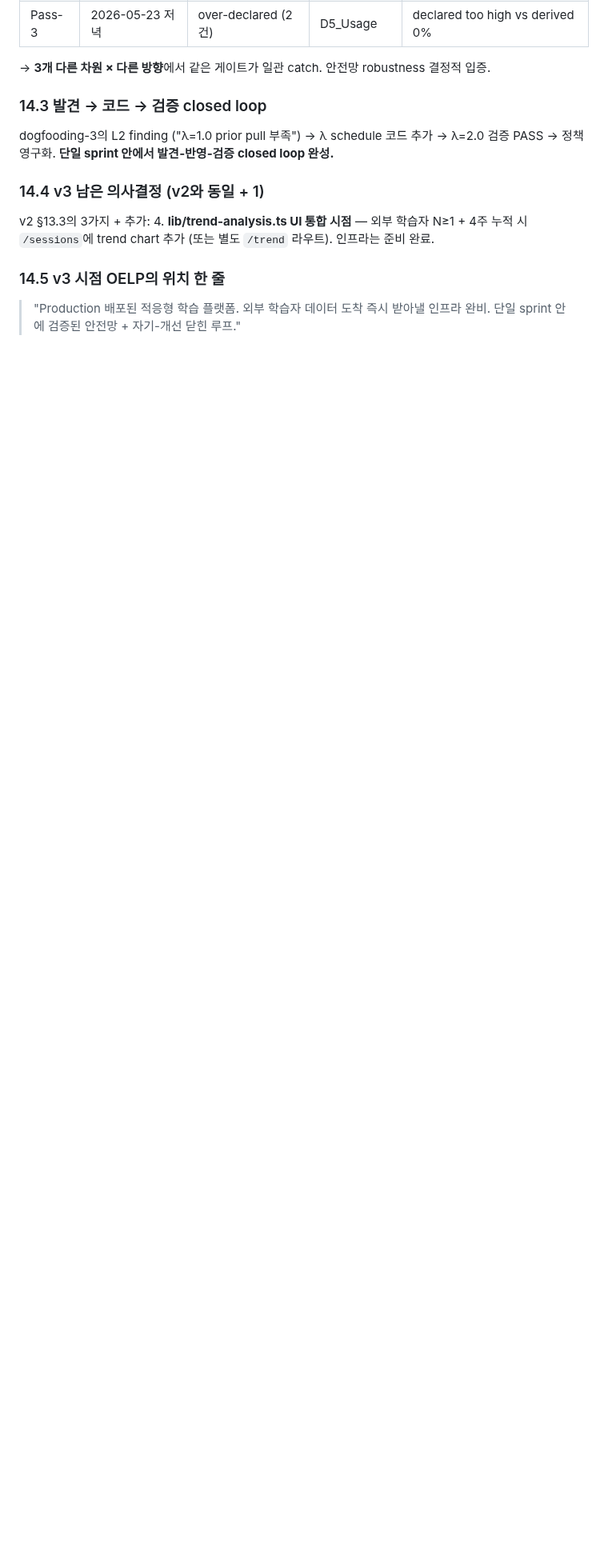
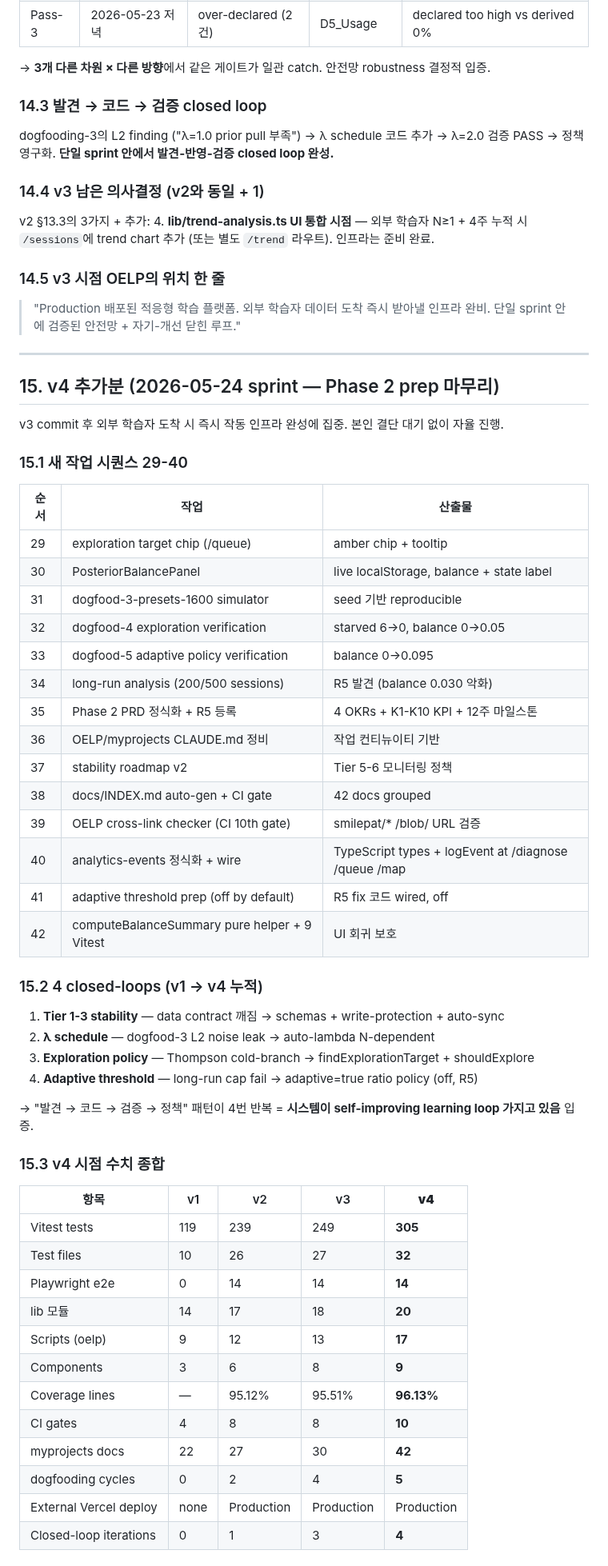
Before and after one commit to smilepat/myprojects, a Markdown page: docs/04-report/oelp-integrated-summary.md, the part around one of its changes. Shown at 80% size. GitHub-like rendering; blank space fills up the shorter version.

Commit message:
docs(report): integrated summary v4 — Phase 2 prep 마무리 sprint
§14 (v3) 이후 자율 진행분 14건 추가. 외부 학습자 도착 시 즉시 작동
인프라 완성 종합.

§15.1 새 작업 시퀀스 29-42:
  29 exploration target chip (/queue)
  30 PosteriorBalancePanel
  31 dogfood-3-presets simulator
  32 dogfood-4 exploration verification (starved 6→0)
  33 dogfood-5 adaptive policy (balance 0→0.095)
  34 long-run analysis (R5 발견)
  35 Phase 2 PRD 정식화 + R5 등록
  36 OELP/myprojects CLAUDE.md
  37 stability roadmap v2
  38 docs/INDEX.md auto-gen + CI
  39 cross-link checker (10th CI gate)
  40 analytics-events 정식화 + wire to /diagnose/queue/map
  41 adaptive threshold prep (off)
  42 computeBalanceSummary pure helper + 9 Vitest

§15.2 4 closed-loops 명시 (Tier 1-3 / λ / exploration / adaptive)
§15.3 v1 → v4 수치 종합 표:
  Vitest 119 → 305 (+186)
  CI gates 4 → 10
  myprojects docs 22 → 42
  dogfooding cycles 0 → 5

§15.4 Stage C 활성화 시 자동 작동 7가지 (Claude 자율 완료 항목)
§15.5 본인 결단 잔여 (v3와 동일 3건)
§15.6 v4 한 줄 정의: "Phase 2 Stage A 모든 인프라 완성"

```diff
--- a/docs/04-report/oelp-integrated-summary.md
+++ b/docs/04-report/oelp-integrated-summary.md
@@ -402,3 +402,55 @@ v2 §13.3의 3가지 + 추가:
 ### 14.5 v3 시점 OELP의 위치 한 줄
 
 > "Production 배포된 적응형 학습 플랫폼. 외부 학습자 데이터 도착 즉시 받아낼 인프라 완비. 단일 sprint 안에 검증된 안전망 + 자기-개선 닫힌 루프."
+
+---
+
+## 15. v4 추가분 (2026-05-24 sprint — Phase 2 prep 마무리)
+
+v3 commit 후 외부 학습자 도착 시 즉시 작동 인프라 완성에 집중. 본인 결단 대기 없이 자율 진행.
+
+### 15.1 새 작업 시퀀스 29-40
+
+| 순서 | 작업 | 산출물 |
+|---|---|---|
+| 29 | exploration target chip (/queue) | amber chip + tooltip |
+| 30 | PosteriorBalancePanel | live localStorage, balance + state label |
+| 31 | dogfood-3-presets-1600 simulator | seed 기반 reproducible |
+| 32 | dogfood-4 exploration verification | starved 6→0, balance 0→0.05 |
+| 33 | dogfood-5 adaptive policy verification | balance 0→0.095 |
+| 34 | long-run analysis (200/500 sessions) | R5 발견 (balance 0.030 악화) |
+| 35 | Phase 2 PRD 정식화 + R5 등록 | 4 OKRs + K1-K10 KPI + 12주 마일스톤 |
+| 36 | OELP/myprojects CLAUDE.md 정비 | 작업 컨티뉴이티 기반 |
+| 37 | stability roadmap v2 | Tier 5-6 모니터링 정책 |
+| 38 | docs/INDEX.md auto-gen + CI gate | 42 docs grouped |
+| 39 | OELP cross-link checker (CI 10th gate) | smilepat/* /blob/ URL 검증 |
+| 40 | analytics-events 정식화 + wire | TypeScript types + logEvent at /diagnose /queue /map |
+| 41 | adaptive threshold prep (off by default) | R5 fix 코드 wired, off |
+| 42 | computeBalanceSummary pure helper + 9 Vitest | UI 회귀 보호 |
+
+### 15.2 4 closed-loops (v1 → v4 누적)
+
+1. **Tier 1-3 stability** — data contract 깨짐 → schemas + write-protection + auto-sync
+2. **λ schedule** — dogfood-3 L2 noise leak → auto-lambda N-dependent
+3. **Exploration policy** — Thompson cold-branch → findExplorationTarget + shouldExplore
+4. **Adaptive threshold** — long-run cap fail → adaptive=true ratio policy (off, R5)
+
+→ "발견 → 코드 → 검증 → 정책" 패턴이 4번 반복 = **시스템이 self-improving learning loop 가지고 있음** 입증.
+
+### 15.3 v4 시점 수치 종합
+
+| 항목 | v1 | v2 | v3 | **v4** |
+|---|---|---|---|---|
+| Vitest tests | 119 | 239 | 249 | **305** |
+| Test files | 10 | 26 | 27 | **32** |
+| Playwright e2e | 0 | 14 | 14 | **14** |
+| lib 모듈 | 14 | 17 | 18 | **20** |
+| Scripts (oelp) | 9 | 12 | 13 | **17** |
+| Components | 3 | 6 | 8 | **9** |
+| Coverage lines | — | 95.12% | 95.51% | **96.13%** |
+| CI gates | 4 | 8 | 8 | **10** |
+| myprojects docs | 22 | 27 | 30 | **42** |
+| dogfooding cycles | 0 | 2 | 4 | **5** |
+| External Vercel deploy | none | Production | Production | Production |
+| Closed-loop iterations | 0 | 1 | 3 | **4** |
+
```
Also changed, not shown: other parts of docs/04-report/oelp-integrated-summary.md (+23 -0 lines).
